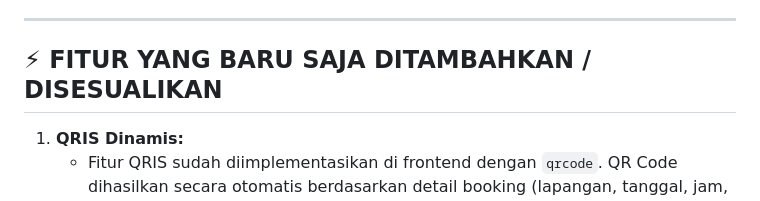
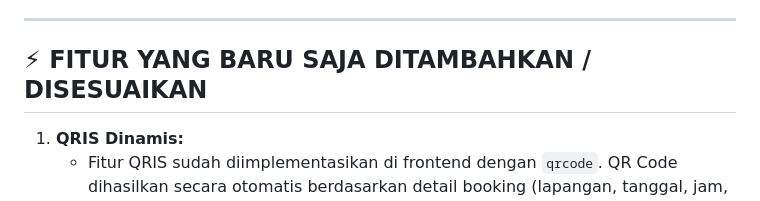
Before and after one commit to Dzaky05/Project_Futsal, a Markdown page: Laporan_Progres_FutsalGo.md, the part around the change. Drawn GitHub-style.

Commit message:
Perbaiki typo laporan progres

```diff
--- a/Laporan_Progres_FutsalGo.md
+++ b/Laporan_Progres_FutsalGo.md
@@ -60,7 +60,7 @@ Aplikasi web FutsalGo yang dibangun menggunakan stack Laravel (Backend) dan Reac
 
 ---
 
-## ⚡ FITUR YANG BARU SAJA DITAMBAHKAN / DISESUALIKAN
+## ⚡ FITUR YANG BARU SAJA DITAMBAHKAN / DISESUAIKAN
 
 1. **QRIS Dinamis:**
    * Fitur QRIS sudah diimplementasikan di frontend dengan `qrcode`. QR Code dihasilkan secara otomatis berdasarkan detail booking (lapangan, tanggal, jam, total).
```
